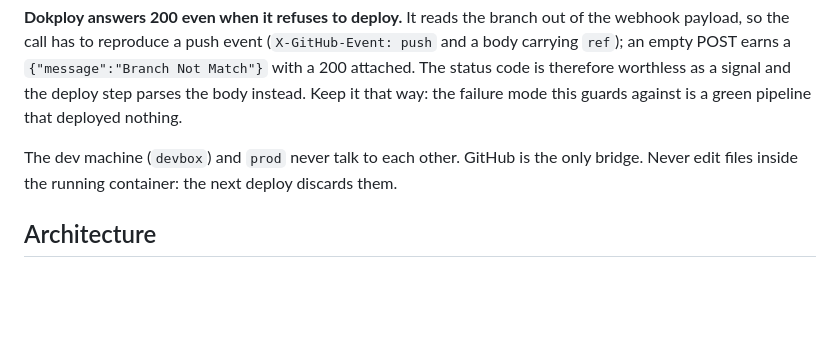
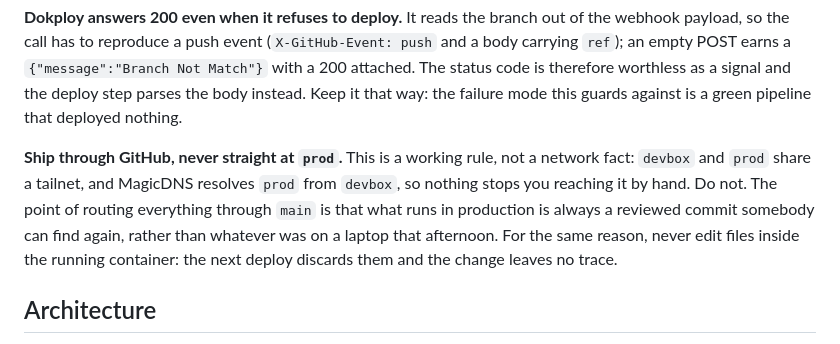
Before and after one commit to miguelplanas/open-tabs, a Markdown page: AGENTS.md, the part around the change. Rendered like a GitHub page; blank space fills up the shorter version.

Commit message:
docs: devbox y prod si se alcanzan, la regla es de proceso
AGENTS.md decia que devbox y prod nunca se hablan. No es cierto: estan
en la misma tailnet y MagicDNS resuelve prod desde devbox. Presentar una
norma de trabajo como un hecho de red es peor que no documentarla,
porque el dia que alguien comprueba que si llega concluye que la norma
tampoco vale.

Deja escrito el porque: lo que corre en produccion tiene que ser un
commit revisado y localizable.

Co-Authored-By: Claude Sonnet 5 <noreply@anthropic.com>
Claude-Session: https://claude.ai/code/session_01J48xJs9MFacuqrcSTSuXjr

```diff
--- a/AGENTS.md
+++ b/AGENTS.md
@@ -58,9 +58,14 @@ therefore worthless as a signal and the deploy step parses the body instead.
 Keep it that way: the failure mode this guards against is a green pipeline
 that deployed nothing.
 
-The dev machine (`devbox`) and `prod` never talk to each other. GitHub is the
-only bridge. Never edit files inside the running container: the next deploy
-discards them.
+**Ship through GitHub, never straight at `prod`.** This is a working rule, not
+a network fact: `devbox` and `prod` share a tailnet, and MagicDNS resolves
+`prod` from `devbox`, so nothing stops you reaching it by hand. Do not. The
+point of routing everything through `main` is that what runs in production is
+always a reviewed commit somebody can find again, rather than whatever was on
+a laptop that afternoon. For the same reason, never edit files inside the
+running container: the next deploy discards them and the change leaves no
+trace.
 
 ## Architecture
 
```
